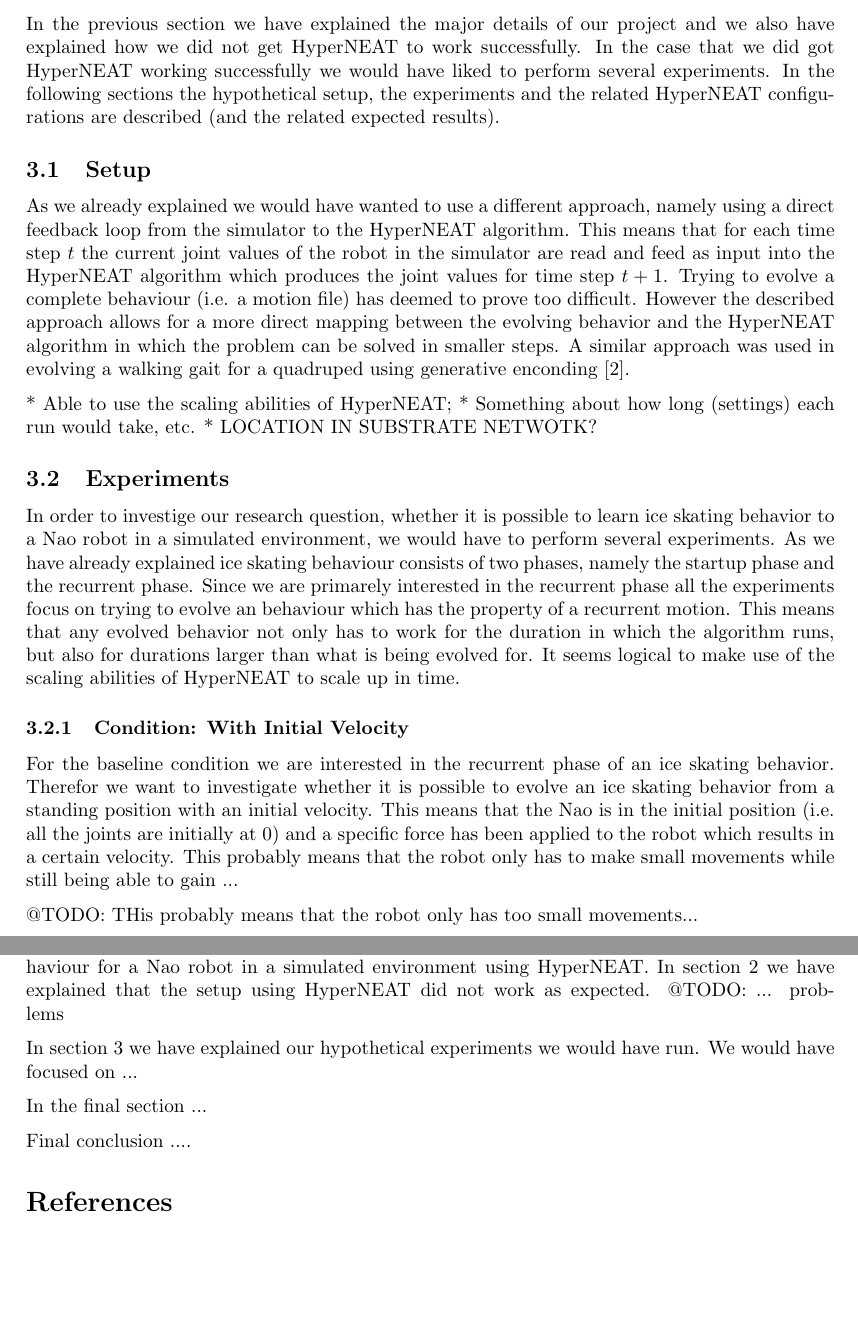
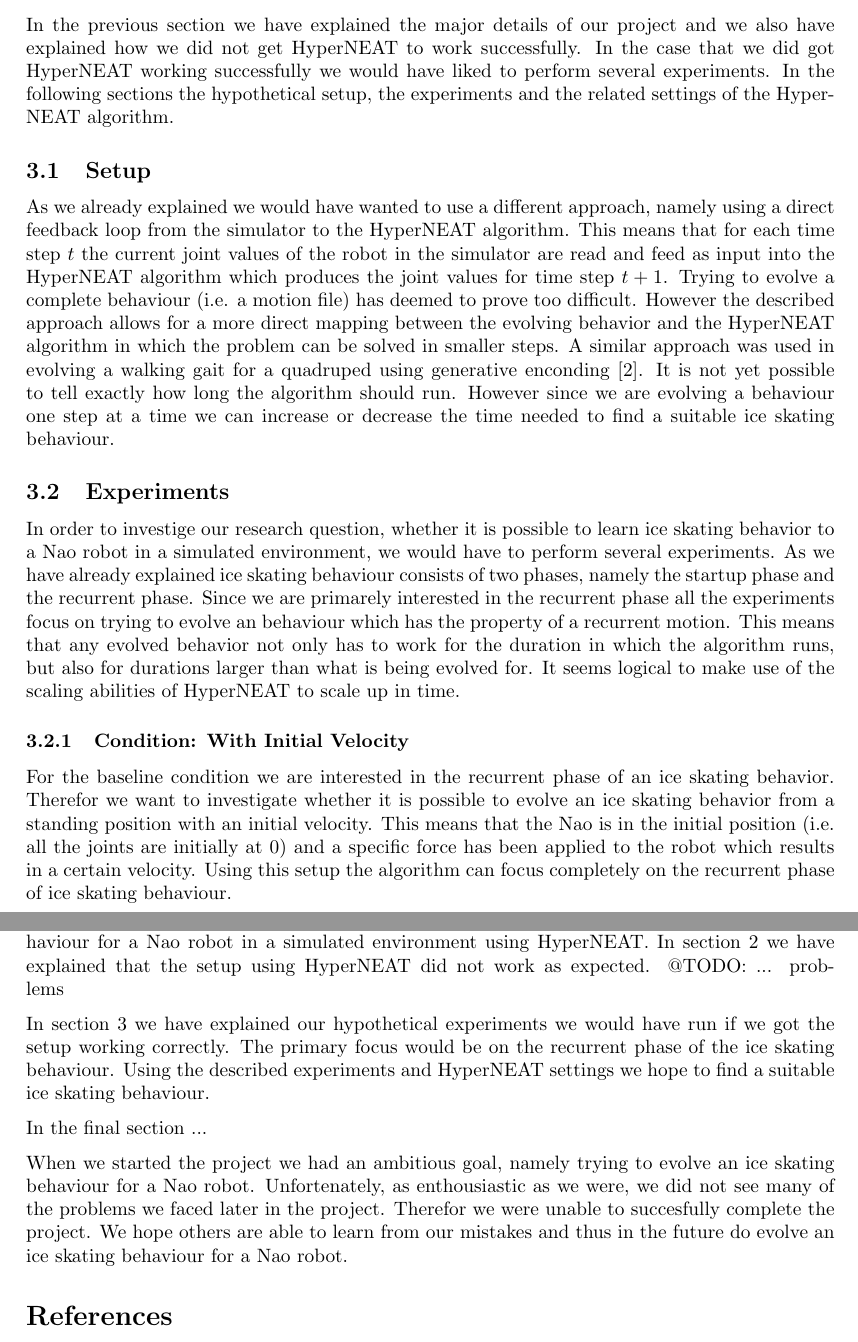
Before and after one commit to bootsman123/naomi-ice-skating, a LaTeX document (Documents/Report/EvolutionaryAlgorithmsFinalReportGroup.tex): two parts of pages 2 and 7 of 7, joined at a grey line, cut so that both start at the same text, the shorter picture padded with empty space. Compiled offline with pdfLaTeX.

Commit message:
Updated conclusion and other stuff.

```diff
--- a/Documents/Report/EvolutionaryAlgorithmsFinalReportGroup.tex
+++ b/Documents/Report/EvolutionaryAlgorithmsFinalReportGroup.tex
@@ -77,40 +77,22 @@ HyperNEAT is the successor of NEAT and provides several extra properties which w
 %%%%%%%%%%%%%%%%%%%%%%%%%%%%%%%%%%%%%%%%%%%%%%%%%%%%%%%%%%%%%%%%%%%%%%%%%%%%%%%
 \section{Hypothetical Experimental Setup}
 \label{sec:hypothetical-experimental-setup}
-In the previous section we have explained the major details of our project and we also have explained how we did not get HyperNEAT to work successfully. In the case that we did got HyperNEAT working successfully we would have liked to perform several experiments. In the following sections the hypothetical setup, the experiments and the related HyperNEAT configurations are described (and the related expected results).
-
+In the previous section we have explained the major details of our project and we also have explained how we did not get HyperNEAT to work successfully. In the case that we did got HyperNEAT working successfully we would have liked to perform several experiments. In the following sections the hypothetical setup, the experiments and the related settings of the HyperNEAT algorithm.
 
 \subsection{Setup}
 \label{sec:setup}
-As we already explained we would have wanted to use a different approach, namely using a direct feedback loop from the simulator to the HyperNEAT algorithm. This means that for each time step $t$ the current joint values of the robot in the simulator are read and feed as input into the HyperNEAT algorithm which produces the joint values for time step $t + 1$. Trying to evolve a complete behaviour (i.e. a motion file) has deemed to prove too difficult. However the described approach allows for a more direct mapping between the evolving behavior and the HyperNEAT algorithm in which the problem can be solved in smaller steps. A similar approach was used in evolving a walking gait for a quadruped using generative enconding \cite{EvolvingCoordinatedQuadrupedQaitsWithTheHyperNEATGenerativeEncoding}.
-
-
-* Able to use the scaling abilities of HyperNEAT;
-* Something about how long (settings) each run would take, etc.
-* LOCATION IN SUBSTRATE NETWOTK?
+As we already explained we would have wanted to use a different approach, namely using a direct feedback loop from the simulator to the HyperNEAT algorithm. This means that for each time step $t$ the current joint values of the robot in the simulator are read and feed as input into the HyperNEAT algorithm which produces the joint values for time step $t + 1$. Trying to evolve a complete behaviour (i.e. a motion file) has deemed to prove too difficult. However the described approach allows for a more direct mapping between the evolving behavior and the HyperNEAT algorithm in which the problem can be solved in smaller steps. A similar approach was used in evolving a walking gait for a quadruped using generative enconding \cite{EvolvingCoordinatedQuadrupedQaitsWithTheHyperNEATGenerativeEncoding}. It is not yet possible to tell exactly how long the algorithm should run. However since we are evolving a behaviour one step at a time we can increase or decrease the time needed to find a suitable ice skating behaviour.
 
 \subsection{Experiments}
 In order to investige our research question, whether it is possible to learn ice skating behavior to a Nao robot in a simulated environment, we would have to perform several experiments. As we have already explained ice skating behaviour consists of two phases, namely the startup phase and the recurrent phase. Since we are primarely interested in the recurrent phase all the experiments focus on trying to evolve an behaviour which has the property of a recurrent motion. This means that any evolved behavior not only has to work for the duration in which the algorithm runs, but also for durations larger than what is being evolved for. It seems logical to make use of the scaling abilities of HyperNEAT to scale up in time.
 
-
 \subsubsection{Condition: With Initial Velocity}
-For the baseline condition we are interested in the recurrent phase of an ice skating behavior. Therefor we want to investigate whether it is possible to evolve an ice skating behavior from a standing position with an initial velocity. This means that the Nao is in the initial position (i.e. all the joints are initially at 0) and a specific force has been applied to the robot which results in a certain velocity. This probably means that the robot only has to make small movements while still being able to gain ...
-
-@TODO: THis probably means that the robot only has too small movements...
-
+For the baseline condition we are interested in the recurrent phase of an ice skating behavior. Therefor we want to investigate whether it is possible to evolve an ice skating behavior from a standing position with an initial velocity. This means that the Nao is in the initial position (i.e. all the joints are initially at 0) and a specific force has been applied to the robot which results in a certain velocity. Using this setup the algorithm can focus completely on the recurrent phase of ice skating behaviour.
 
 \subsubsection{Condition: From Resting Position}
 If the evolved behaviour from the condition with an initial velocity for the Nao robot, works out out well, we want to investigate whether it is possible to evolve a similar behaviour from a resting position. In this condition the initial position of the Nao robot is the same as the condition with the initial velocity except no velocity is given. This means that the algorithm has to evolve a behaviour for both phases. This condition will probably take much more computational time to
 
-%we want to investigate whether it is possible to evolve an ice skating behavior from
-%a resting position. This means the Nao robot starts in a standing position (i.e. with all the joints initially at 0) from which it has to go through the startup
-%In the previous experiments we assumed the Nao robot would start in the default (standing) position. However, if evolving to the any desired ice skating behavior would take too long we could also
-
-
-
 In the case that both previous conditions produced no suitable ice skating motions there was also a different approach we could have taken. That is adding an already evolved behaviour to the popuplation. In this case there were two behaviours possible, namely a standard walking behaviour and a human ice skating behaviour. Even if both previous conditions did produce suitable ice skating motions it would still have been interesting to investigate whether adding such behaviours by default to the population would help to evolve a suitable ice skating behaviour.
-
-
 
 \subsubsection{Condition: Walking Behaviour}
 By default a walking behaviour is already provided by Webots containing the exact joint values at each time step. We could have used the motion file to train the algorithm with a fitness function based on how much the output differs from the already known joint values. After a certain number of generations or until the algorithm has perfectly learning the motion we could then save the network and when evolving any of the previous two behaviours already add it to the population. Putting an already evolved behaviour in the population could enhance the
@@ -213,12 +195,11 @@ As shown in the previous section (section \ref{sec:analysisOfTheResults}) our se
 
 The goal of the project was to investigate whether it was possible to evolve an ice skating behaviour for a Nao robot in a simulated environment using HyperNEAT. In section \ref{sec:initial-experimental-setup} we have explained that the setup using HyperNEAT did not work as expected. @TODO: ... problems
 
-In section \ref{sec:hypothetical-experimental-setup} we have explained our hypothetical experiments we would have run. We would have focused on ...
+In section \ref{sec:hypothetical-experimental-setup} we have explained our hypothetical experiments we would have run if we got the setup working correctly. The primary focus would be on the recurrent phase of the ice skating behaviour. Using the described experiments and HyperNEAT settings we hope to find a suitable ice skating behaviour.
 
 In the final section ...
 
-Final conclusion ....
-
+When we started the project we had an ambitious goal, namely trying to evolve an ice skating behaviour for a Nao robot. Unfortenately, as enthousiastic as we were, we did not see many of the problems we faced later in the project. Therefor we were unable to succesfully complete the project. We hope others are able to learn from our mistakes and thus in the future do evolve an ice skating behaviour for a Nao robot.
 
 %%%%%%%%%%%%%%%%%%%%%%%%%%%%%%%%%%%%%%%%%%%%%%%%%%%%%%%%%%%%%%%%%%%%%%%%%%%%%%%
 % BIBLIOGRAPHY
```
Also changed, not shown: Documents/Report/EvolutionaryAlgorithmsFinalReportGroup.tex (2 more changed lines).
